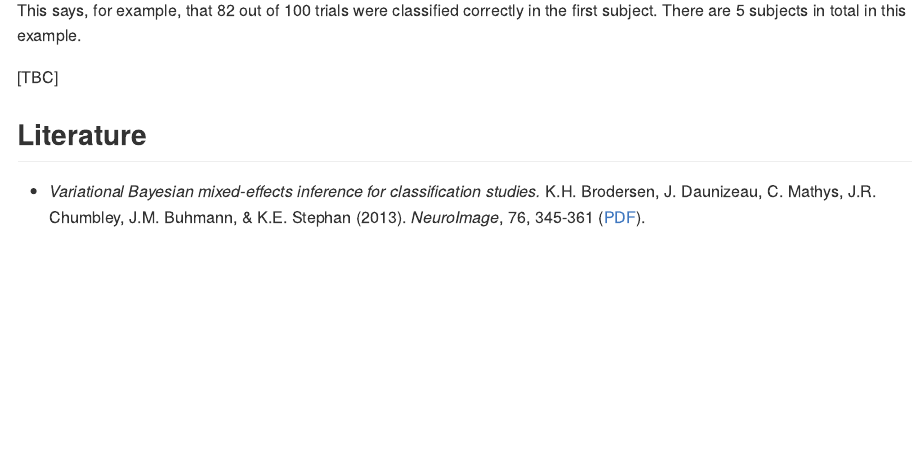
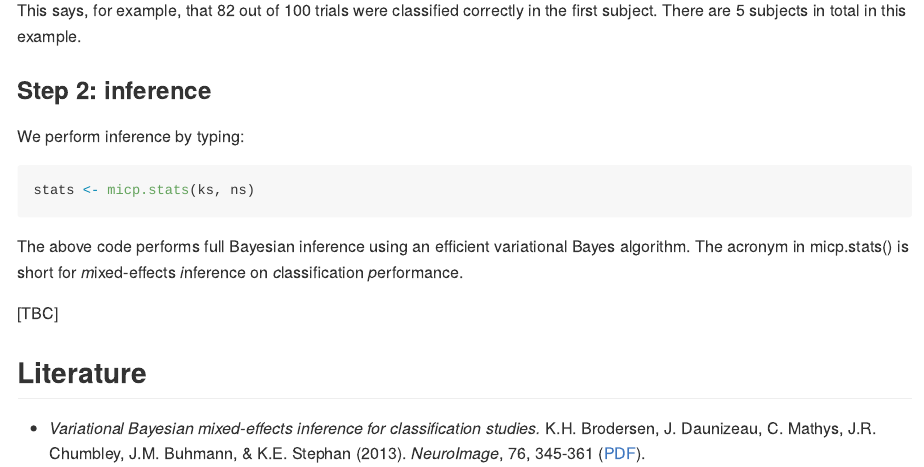
Before and after one commit to kaybrodersen/micp, an R Markdown document (README.Rmd): the page in a window 1100 px wide, from 1040 px down before the commit and from 1060 px down after it, so that both start at the same text. The pictures show the output file README.md that the author committed with the source, drawn offline in the style of GitHub; badge pictures from the web are left out.

Commit message:
Begin step 2 of accuracy example.

````diff
--- a/README.Rmd
+++ b/README.Rmd
@@ -52,6 +52,16 @@ ns <- c(100, 100, 100, 100, 100)
 ```
 
 This says, for example, that 82 out of 100 trials were classified correctly in the first subject. There are 5 subjects in total in this example.
+
+### Step 2: inference
+
+We perform inference by typing:
+
+```r
+stats <- micp.stats(ks, ns)
+```
+
+The above code performs full Bayesian inference using an efficient variational Bayes algorithm. The acronym in micp.stats() is short for *m*ixed-effects *i*nference on *c*lassification *p*erformance.
 
 [TBC]
 
````
Also changed, not shown: README.md, README.Rmd (2 more changed lines).
